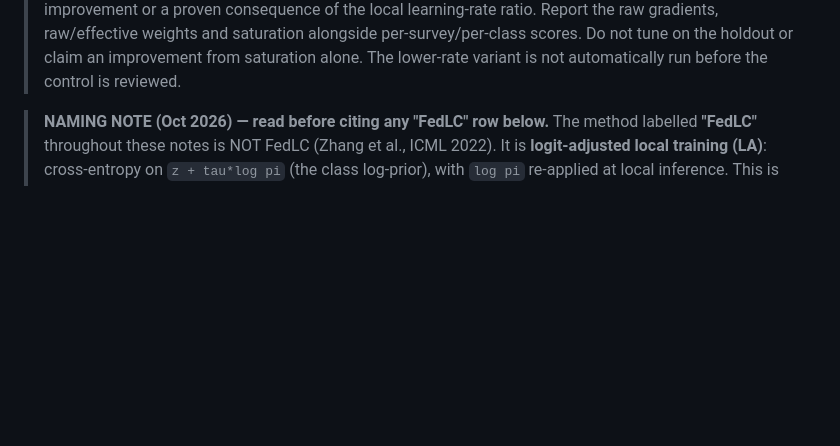
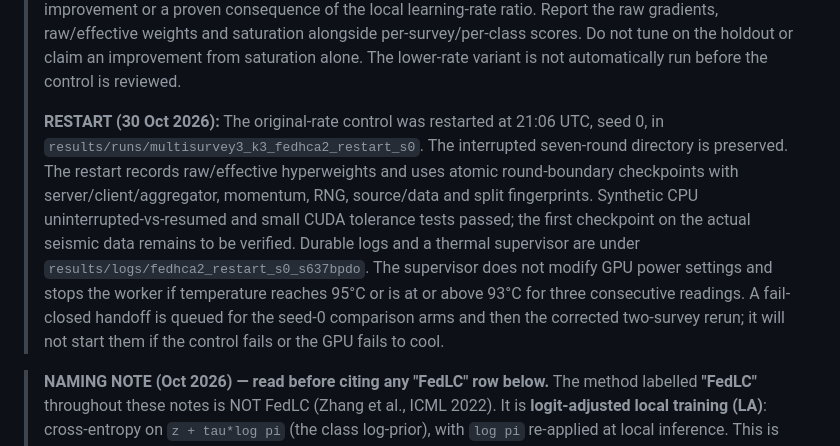
Before and after one commit to CarlosMari/FL-for-Seismic, a Markdown page: findings.md, the part around the change. GitHub-like rendering; blank space fills up the shorter version.

Commit message:
Record guarded seed-zero restart

```diff
--- a/findings.md
+++ b/findings.md
@@ -109,6 +109,20 @@
 > raw/effective weights and saturation alongside per-survey/per-class scores.
 > Do not tune on the holdout or claim an improvement from saturation alone.
 > The lower-rate variant is not automatically run before the control is reviewed.
+>
+> **RESTART (30 Oct 2026):** The original-rate control was restarted at
+> 21:06 UTC, seed 0, in `results/runs/multisurvey3_k3_fedhca2_restart_s0`.
+> The interrupted seven-round directory is preserved. The restart records
+> raw/effective hyperweights and uses atomic round-boundary checkpoints with
+> server/client/aggregator, momentum, RNG, source/data and split fingerprints.
+> Synthetic CPU uninterrupted-vs-resumed and small CUDA tolerance tests passed;
+> the first checkpoint on the actual seismic data remains to be verified.
+> Durable logs and a thermal supervisor are under
+> `results/logs/fedhca2_restart_s0_s637bpdo`. The supervisor does not modify GPU
+> power settings and stops the worker if temperature reaches 95°C or is at or
+> above 93°C for three consecutive readings. A fail-closed handoff is queued for
+> the seed-0 comparison arms and then the corrected two-survey rerun; it will
+> not start them if the control fails or the GPU fails to cool.
 
 > **NAMING NOTE (Oct 2026) — read before citing any "FedLC" row below.**
 > The method labelled **"FedLC"** throughout these notes is NOT FedLC (Zhang et al., ICML 2022).
```
